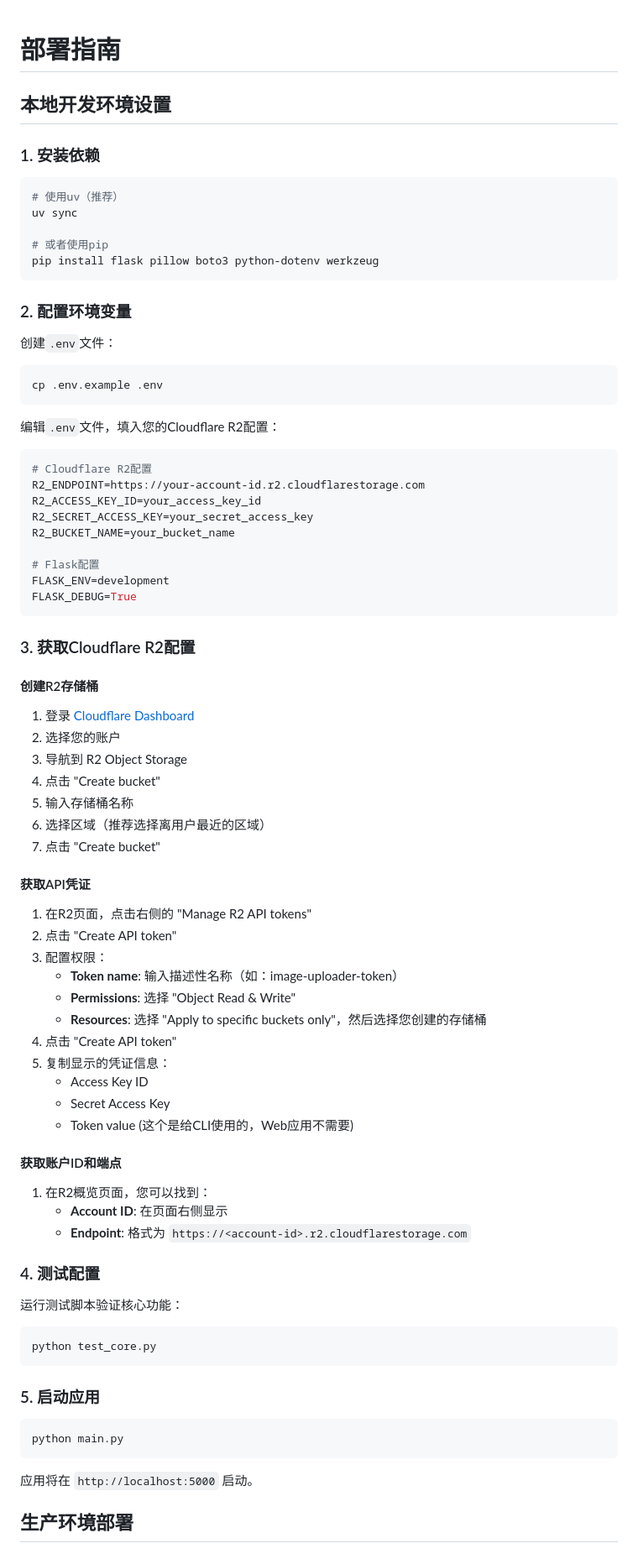
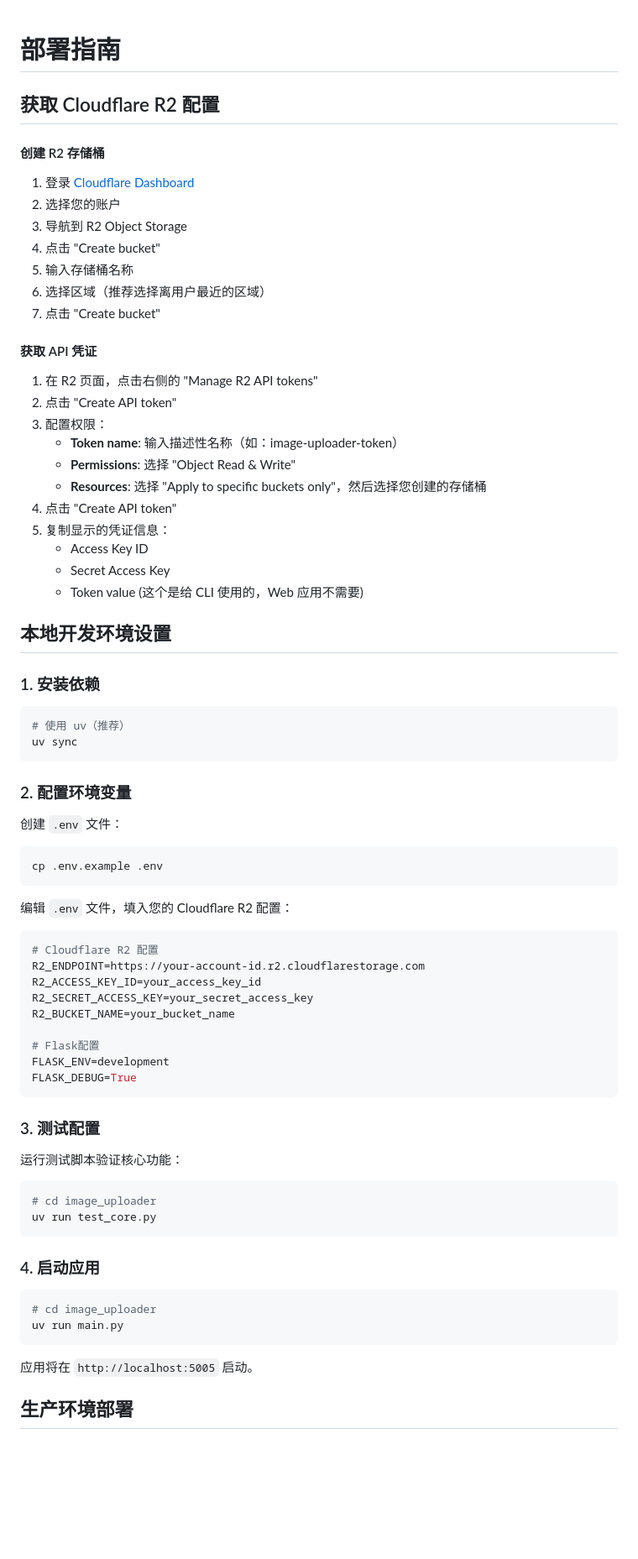
Before and after one commit to k1rinh/image_uploader, a Markdown page: DEPLOYMENT.md, the part around one of its changes. Shown at 84% size. Drawn GitHub-style; blank space fills up the shorter version.

````diff
--- a/DEPLOYMENT.md
+++ b/DEPLOYMENT.md
@@ -1,29 +1,52 @@
 # 部署指南
+
+## 获取 Cloudflare R2 配置
+
+#### 创建 R2 存储桶
+
+1. 登录 [Cloudflare Dashboard](https://dash.cloudflare.com/)
+2. 选择您的账户
+3. 导航到 R2 Object Storage
+4. 点击 "Create bucket"
+5. 输入存储桶名称
+6. 选择区域（推荐选择离用户最近的区域）
+7. 点击 "Create bucket"
+
+#### 获取 API 凭证
+
+1. 在 R2 页面，点击右侧的 "Manage R2 API tokens"
+2. 点击 "Create API token"
+3. 配置权限：
+   - **Token name**: 输入描述性名称（如：image-uploader-token）
+   - **Permissions**: 选择 "Object Read & Write"
+   - **Resources**: 选择 "Apply to specific buckets only"，然后选择您创建的存储桶
+4. 点击 "Create API token"
+5. 复制显示的凭证信息：
+   - Access Key ID
+   - Secret Access Key
+   - Token value (这个是给 CLI 使用的，Web 应用不需要)
 
 ## 本地开发环境设置
 
 ### 1. 安装依赖
 
 ```bash
-# 使用uv（推荐）
+# 使用 uv（推荐）
 uv sync
-
-# 或者使用pip
-pip install flask pillow boto3 python-dotenv werkzeug
 ```
 
 ### 2. 配置环境变量
 
-创建`.env`文件：
+创建 `.env` 文件：
 
 ```bash
 cp .env.example .env
 ```
 
-编辑`.env`文件，填入您的Cloudflare R2配置：
+编辑 `.env` 文件，填入您的 Cloudflare R2 配置：
 
 ```env
-# Cloudflare R2配置
+# Cloudflare R2 配置
 R2_ENDPOINT=https://your-account-id.r2.cloudflarestorage.com
 R2_ACCESS_KEY_ID=your_access_key_id
 R2_SECRET_ACCESS_KEY=your_secret_access_key
@@ -34,53 +57,23 @@ FLASK_ENV=development
 FLASK_DEBUG=True
 ```
 
-### 3. 获取Cloudflare R2配置
-
-#### 创建R2存储桶
-
-1. 登录 [Cloudflare Dashboard](https://dash.cloudflare.com/)
-2. 选择您的账户
-3. 导航到 R2 Object Storage
-4. 点击 "Create bucket"
-5. 输入存储桶名称
-6. 选择区域（推荐选择离用户最近的区域）
-7. 点击 "Create bucket"
-
-#### 获取API凭证
-
-1. 在R2页面，点击右侧的 "Manage R2 API tokens"
-2. 点击 "Create API token"
-3. 配置权限：
-   - **Token name**: 输入描述性名称（如：image-uploader-token）
-   - **Permissions**: 选择 "Object Read & Write"
-   - **Resources**: 选择 "Apply to specific buckets only"，然后选择您创建的存储桶
-4. 点击 "Create API token"
-5. 复制显示的凭证信息：
-   - Access Key ID
-   - Secret Access Key
-   - Token value (这个是给CLI使用的，Web应用不需要)
-
-#### 获取账户ID和端点
-
-1. 在R2概览页面，您可以找到：
-   - **Account ID**: 在页面右侧显示
-   - **Endpoint**: 格式为 `https://<account-id>.r2.cloudflarestorage.com`
-
-### 4. 测试配置
+### 3. 测试配置
 
 运行测试脚本验证核心功能：
 
 ```bash
-python test_core.py
+# cd image_uploader
+uv run test_core.py
 ```
 
-### 5. 启动应用
+### 4. 启动应用
 
 ```bash
-python main.py
+# cd image_uploader
+uv run main.py
 ```
 
-应用将在 `http://localhost:5000` 启动。
+应用将在 `http://localhost:5005` 启动。
 
 ## 生产环境部署
 
````
Also changed, not shown: other parts of DEPLOYMENT.md (+18 -51 lines), README.md (+1 -9 lines).
